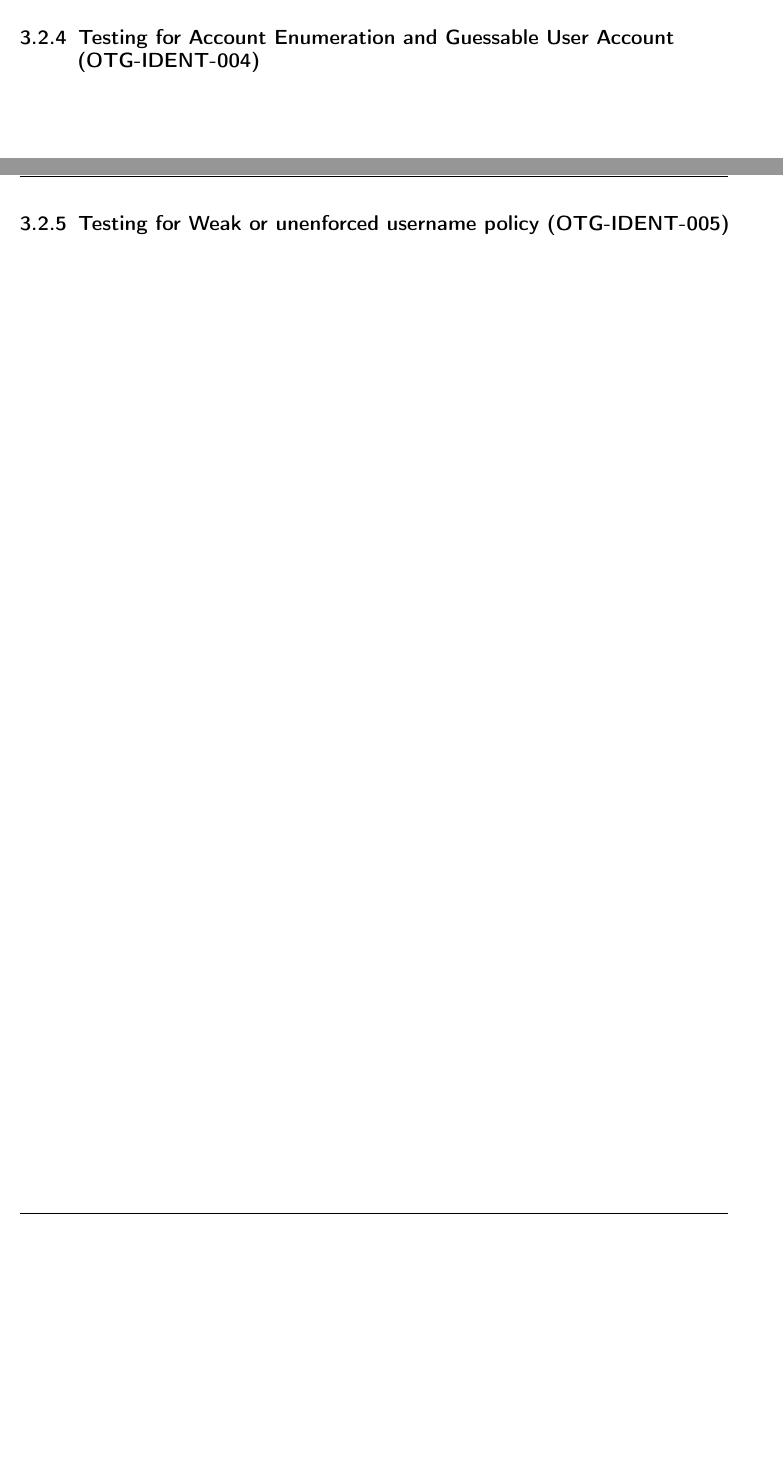
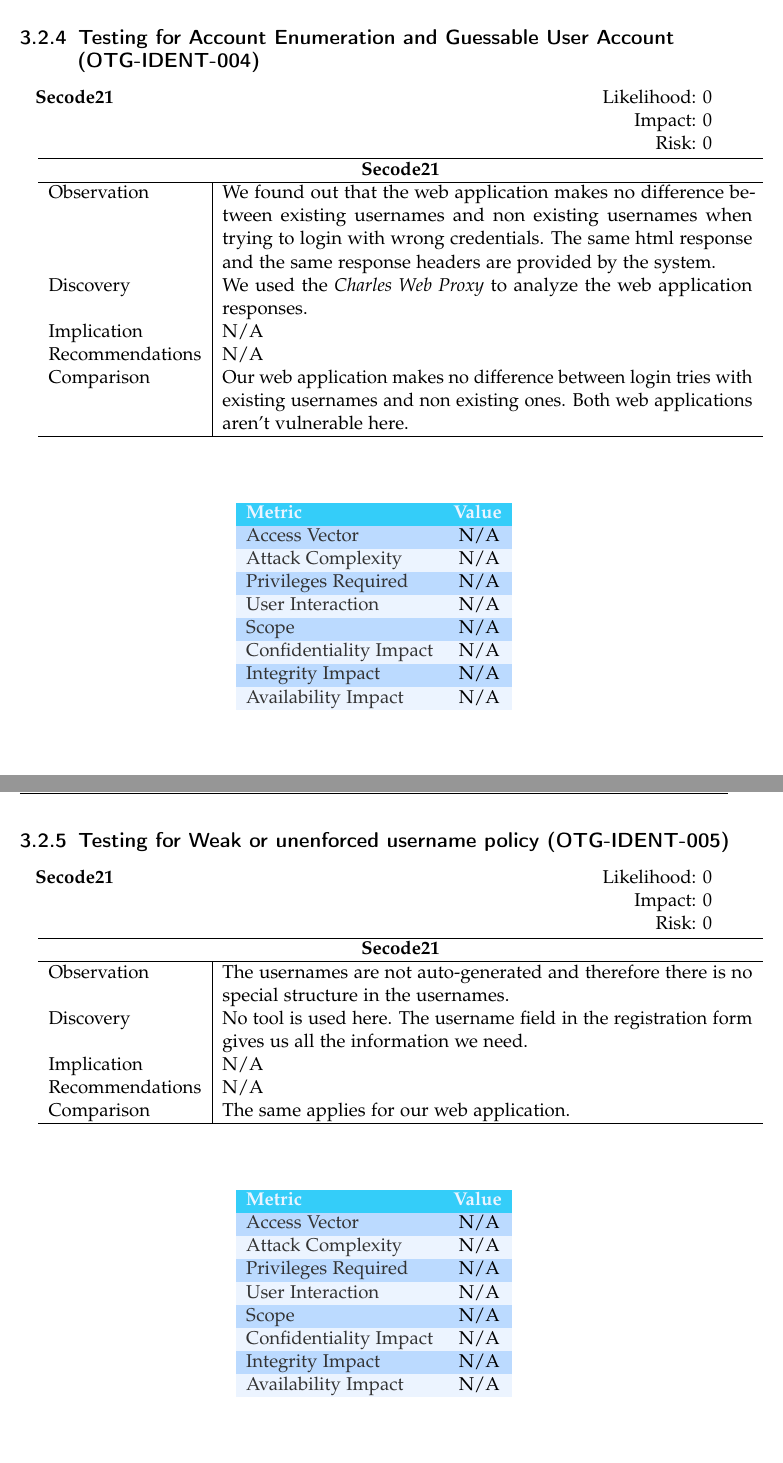
Before and after one commit to Aurel-Roci/SecureCoding-Group3, a LaTeX thesis (tum-thesis-latex-master/main.tex): two parts of pages 17 and 18 of 60, joined at a grey line, cut so that both start at the same text, the shorter picture padded with empty space. Compiled offline with pdfLaTeX; a LaTeX package or settings file that is missing is left out.

Commit message:
adds final identify management tests

```diff
--- a/tum-thesis-latex-master/main.tex
+++ b/tum-thesis-latex-master/main.tex
@@ -360,5 +402,86 @@
+\subsection{Testing for Account Enumeration and Guessable User Account (OTG-IDENT-004)}\
+\begin{tabular}{cR{12cm}}
+	\textbf{Secode21} & Likelihood: 0\\& Impact: 0\\& Risk: 0
+\end{tabular}
+
+\begin{tabular}{ l|p{11cm}  }
+	\hline
+	\multicolumn{2}{c}{\textbf{Secode21}} \\
+	\hline
+	Observation   & We found out that the web application makes no difference between existing usernames and non existing usernames when trying to login with wrong credentials. The same html response and the same response headers are provided by the system. \\
+	Discovery  & We used the \textit{Charles Web Proxy} to analyze the web application responses. \\
+	Implication    & N/A \\
+	Recommendations & N/A \\
+	Comparison & Our web application makes no difference between login tries with existing usernames and non existing ones. Both web applications aren't vulnerable here. \\
+	\hline
+\end{tabular}
+\\
+\vspace{0.5cm}
+\\
+\begin{center}
+	\begin{tabular}{ll}
+		\rowcolor[HTML]{34CDF9}
+		{\color[HTML]{ECF4FF} \textbf{Metric}}        & {\color[HTML]{ECF4FF} \textbf{Value}} \\
+		\rowcolor[HTML]{BBDAFF}
+		{\color[HTML]{333333} Access Vector}          & {\color[HTML]{333333} } N/A              \\
+		\rowcolor[HTML]{ECF4FF}
+		{\color[HTML]{333333} Attack Complexity}      & {\color[HTML]{333333} } N/A              \\
+		\rowcolor[HTML]{BBDAFF}
+		{\color[HTML]{333333} Privileges Required}    & {\color[HTML]{333333} } N/A              \\
+		\rowcolor[HTML]{ECF4FF}
+		{\color[HTML]{333333} User Interaction}       & {\color[HTML]{333333} } N/A              \\
+		\rowcolor[HTML]{BBDAFF}
+		{\color[HTML]{333333} Scope}                  & {\color[HTML]{333333} } N/A              \\
+		\rowcolor[HTML]{ECF4FF}
+		{\color[HTML]{333333} Confidentiality Impact} & {\color[HTML]{333333} } N/A              \\
+		\rowcolor[HTML]{BBDAFF}
+		{\color[HTML]{333333} Integrity Impact}       & {\color[HTML]{333333} } N/A              \\
+		\rowcolor[HTML]{ECF4FF}
+		{\color[HTML]{333333} Availability Impact}    & {\color[HTML]{333333} } N/A
+	\end{tabular}
+\end{center}
 \pagebreak
-\subsection{Testing for Account Enumeration and Guessable User Account (OTG-IDENT-004)}\
+
+\subsection{Testing for Weak or unenforced username policy (OTG-IDENT-005)}\
+\begin{tabular}{cR{12cm}}
+	\textbf{Secode21} & Likelihood: 0\\& Impact: 0\\& Risk: 0
+\end{tabular}
+
+\begin{tabular}{ l|p{11cm}  }
+	\hline
+	\multicolumn{2}{c}{\textbf{Secode21}} \\
+	\hline
+	Observation   & The usernames are not auto-generated and therefore there is no special structure in the usernames. \\
+	Discovery  & No tool is used here. The username field in the registration form gives us all the information we need. \\
+	Implication    & N/A \\
+	Recommendations & N/A \\
+	Comparison & The same applies for our web application. \\
+	\hline
+\end{tabular}
+\\
+\vspace{0.5cm}
+\\
+\begin{center}
+	\begin{tabular}{ll}
+		\rowcolor[HTML]{34CDF9}
+		{\color[HTML]{ECF4FF} \textbf{Metric}}        & {\color[HTML]{ECF4FF} \textbf{Value}} \\
+		\rowcolor[HTML]{BBDAFF}
+		{\color[HTML]{333333} Access Vector}          & {\color[HTML]{333333} } N/A              \\
+		\rowcolor[HTML]{ECF4FF}
+		{\color[HTML]{333333} Attack Complexity}      & {\color[HTML]{333333} } N/A              \\
+		\rowcolor[HTML]{BBDAFF}
+		{\color[HTML]{333333} Privileges Required}    & {\color[HTML]{333333} } N/A              \\
+		\rowcolor[HTML]{ECF4FF}
+		{\color[HTML]{333333} User Interaction}       & {\color[HTML]{333333} } N/A              \\
+		\rowcolor[HTML]{BBDAFF}
+		{\color[HTML]{333333} Scope}                  & {\color[HTML]{333333} } N/A              \\
+		\rowcolor[HTML]{ECF4FF}
+		{\color[HTML]{333333} Confidentiality Impact} & {\color[HTML]{333333} } N/A              \\
+		\rowcolor[HTML]{BBDAFF}
+		{\color[HTML]{333333} Integrity Impact}       & {\color[HTML]{333333} } N/A              \\
+		\rowcolor[HTML]{ECF4FF}
+		{\color[HTML]{333333} Availability Impact}    & {\color[HTML]{333333} } N/A
+	\end{tabular}
+\end{center}
 \pagebreak
-\subsection{Testing for Weak or unenforced username policy (OTG-IDENT-005)}\
 
```
Also changed, not shown: tum-thesis-latex-master/main.pdf, tum-thesis-latex-master/main.tex (45 more changed lines).
